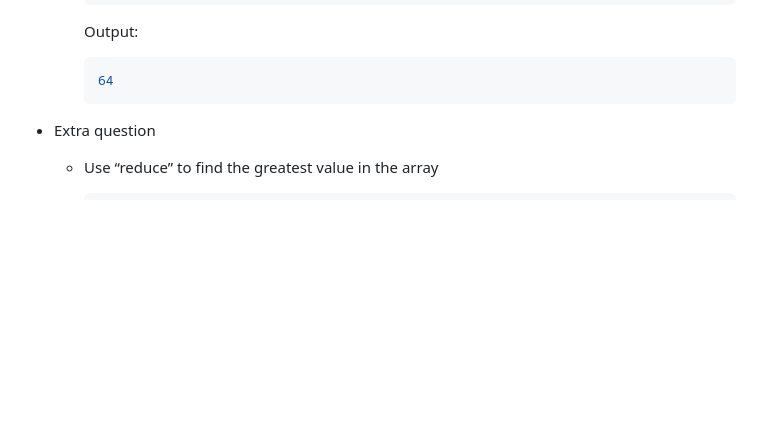
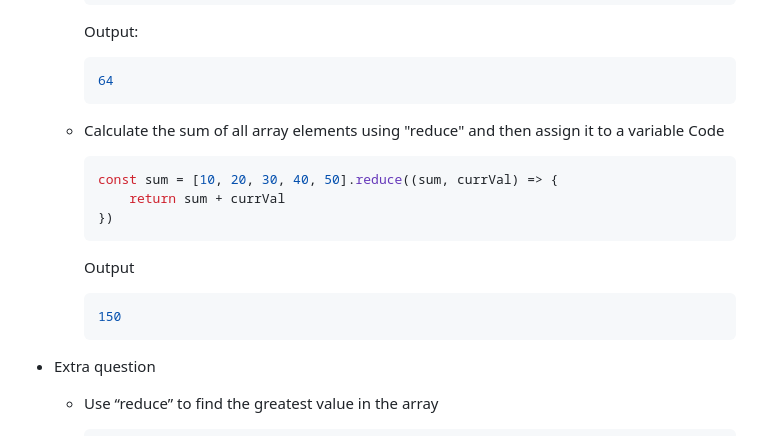
Before and after one commit to nnatebach/JavaScript-bootcamp, a Markdown page: Section-10-Apply-Functions-to-Collections-of-Data/README.md, the part around the change. Rendered like a GitHub page; blank space fills up the shorter version.

Commit message:
[upd] example reduce_part02

````diff
--- a/Section-10-Apply-Functions-to-Collections-of-Data/README.md
+++ b/Section-10-Apply-Functions-to-Collections-of-Data/README.md
@@ -1800,6 +1800,20 @@ Similar to **forEach**, **map** calls that callback with every element in the ar
         64
         ```
 
+    - Calculate the sum of all array elements using "reduce" and then assign it to a variable
+        Code
+
+        ```jsx
+        const sum = [10, 20, 30, 40, 50].reduce((sum, currVal) => {
+            return sum + currVal
+        })
+        ```
+
+        Output
+
+        ```jsx
+        150
+        ```
 
 - Extra question
     - Use “reduce” to find the greatest value in the array
````
Also changed, not shown: Section-10-Apply-Functions-to-Collections-of-Data/11-reduce_part02.md (+14 -0 lines).
